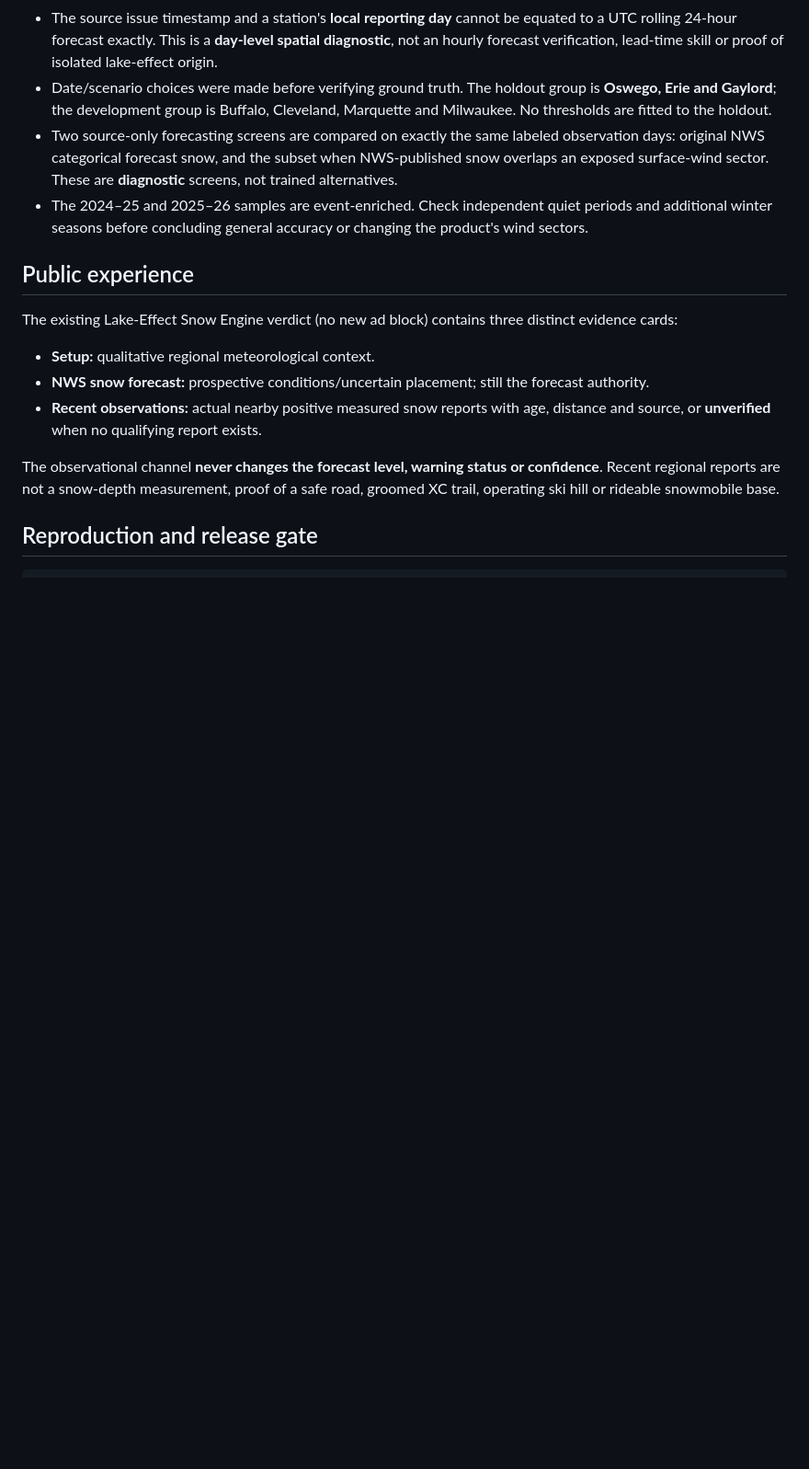
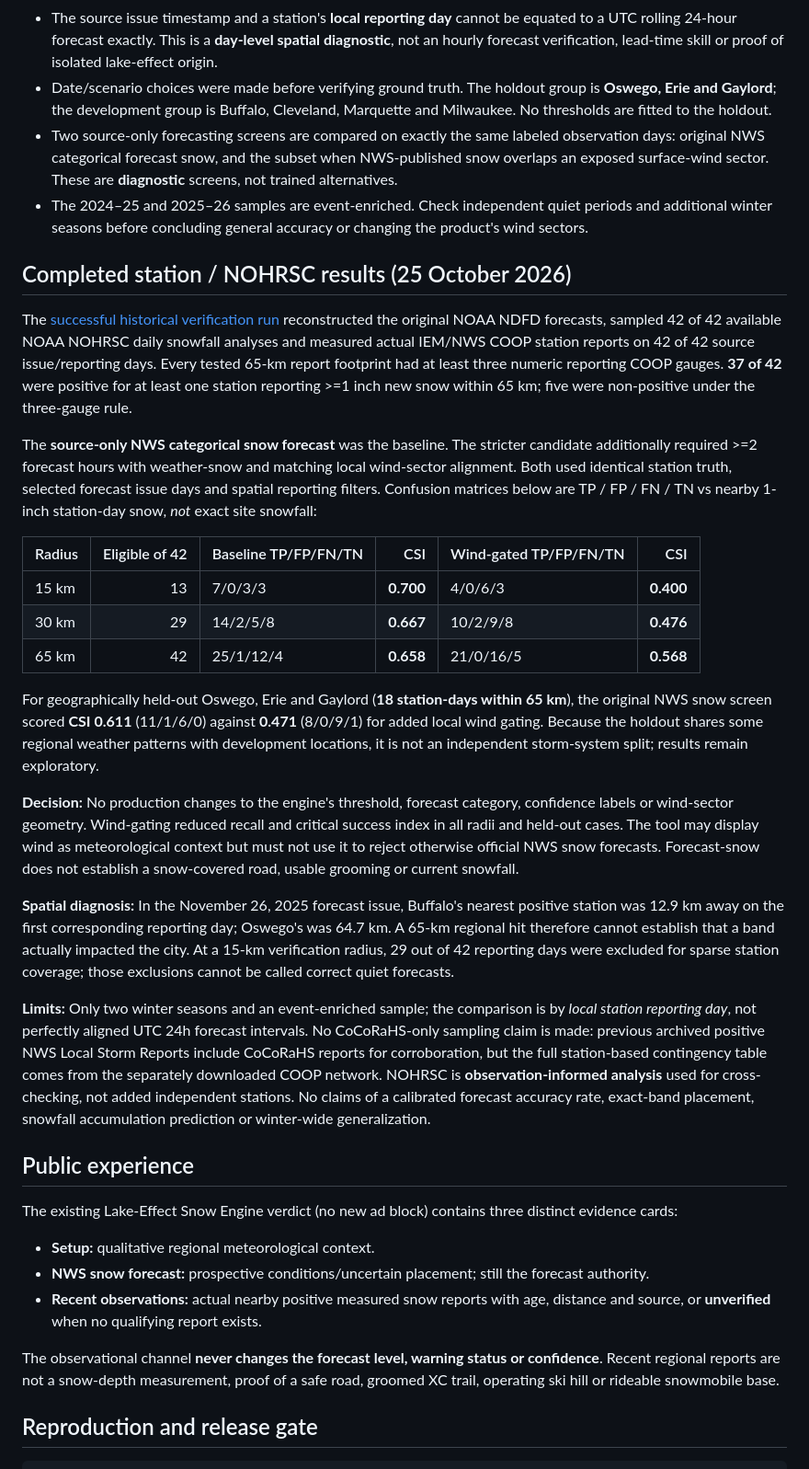
Before and after one commit to izworskic/national-snowpack-melt, a Markdown page: docs/LAKE_EFFECT_GROUND_TRUTH_2026.md, the part around the change. Shown at 92% size. Drawn GitHub-style; blank space fills up the shorter version.

Commit message:
Record actual 42-day independent snow gauge CSI, geographic holdout, and no-threshold-change release decision

```diff
--- a/docs/LAKE_EFFECT_GROUND_TRUTH_2026.md
+++ b/docs/LAKE_EFFECT_GROUND_TRUTH_2026.md
@@ -20,6 +20,26 @@ The earlier historical replay used original 2024–25 and 2025–26 NWS NDFD cat
 - Two source-only forecasting screens are compared on exactly the same labeled observation days: original NWS categorical forecast snow, and the subset when NWS-published snow overlaps an exposed surface-wind sector. These are **diagnostic** screens, not trained alternatives.
 - The 2024–25 and 2025–26 samples are event-enriched. Check independent quiet periods and additional winter seasons before concluding general accuracy or changing the product's wind sectors.
 
+## Completed station / NOHRSC results (25 October 2026)
+
+The [successful historical verification run](https://github.com/izworskic/national-snowpack-melt/actions/runs/40202093774) reconstructed the original NOAA NDFD forecasts, sampled 42 of 42 available NOAA NOHRSC daily snowfall analyses and measured actual IEM/NWS COOP station reports on 42 of 42 source issue/reporting days. Every tested 65-km report footprint had at least three numeric reporting COOP gauges. **37 of 42** were positive for at least one station reporting >=1 inch new snow within 65 km; five were non-positive under the three-gauge rule.
+
+The **source-only NWS categorical snow forecast** was the baseline. The stricter candidate additionally required >=2 forecast hours with weather-snow and matching local wind-sector alignment. Both used identical station truth, selected forecast issue days and spatial reporting filters. Confusion matrices below are TP / FP / FN / TN vs nearby 1-inch station-day snow, *not* exact site snowfall:
+
+| Radius | Eligible of 42 | Baseline TP/FP/FN/TN | CSI | Wind-gated TP/FP/FN/TN | CSI |
+|---|---:|---|---:|---|---:|
+| 15 km | 13 | 7/0/3/3 | **0.700** | 4/0/6/3 | **0.400** |
+| 30 km | 29 | 14/2/5/8 | **0.667** | 10/2/9/8 | **0.476** |
+| 65 km | 42 | 25/1/12/4 | **0.658** | 21/0/16/5 | **0.568** |
+
+For geographically held-out Oswego, Erie and Gaylord (**18 station-days within 65 km**), the original NWS snow screen scored **CSI 0.611** (11/1/6/0) against **0.471** (8/0/9/1) for added local wind gating. Because the holdout shares some regional weather patterns with development locations, it is not an independent storm-system split; results remain exploratory.
+
+**Decision:** No production changes to the engine's threshold, forecast category, confidence labels or wind-sector geometry. Wind-gating reduced recall and critical success index in all radii and held-out cases. The tool may display wind as meteorological context but must not use it to reject otherwise official NWS snow forecasts. Forecast-snow does not establish a snow-covered road, usable grooming or current snowfall.
+
+**Spatial diagnosis:** In the November 26, 2025 forecast issue, Buffalo's nearest positive station was 12.9 km away on the first corresponding reporting day; Oswego's was 64.7 km. A 65-km regional hit therefore cannot establish that a band actually impacted the city. At a 15-km verification radius, 29 out of 42 reporting days were excluded for sparse station coverage; those exclusions cannot be called correct quiet forecasts.
+
+**Limits:** Only two winter seasons and an event-enriched sample; the comparison is by *local station reporting day*, not perfectly aligned UTC 24h forecast intervals. No CoCoRaHS-only sampling claim is made: previous archived positive NWS Local Storm Reports include CoCoRaHS reports for corroboration, but the full station-based contingency table comes from the separately downloaded COOP network. NOHRSC is **observation-informed analysis** used for cross-checking, not added independent stations. No claims of a calibrated forecast accuracy rate, exact-band placement, snowfall accumulation prediction or winter-wide generalization.
+
 ## Public experience
 The existing Lake-Effect Snow Engine verdict (no new ad block) contains three distinct evidence cards:
 - **Setup:** qualitative regional meteorological context.
```
